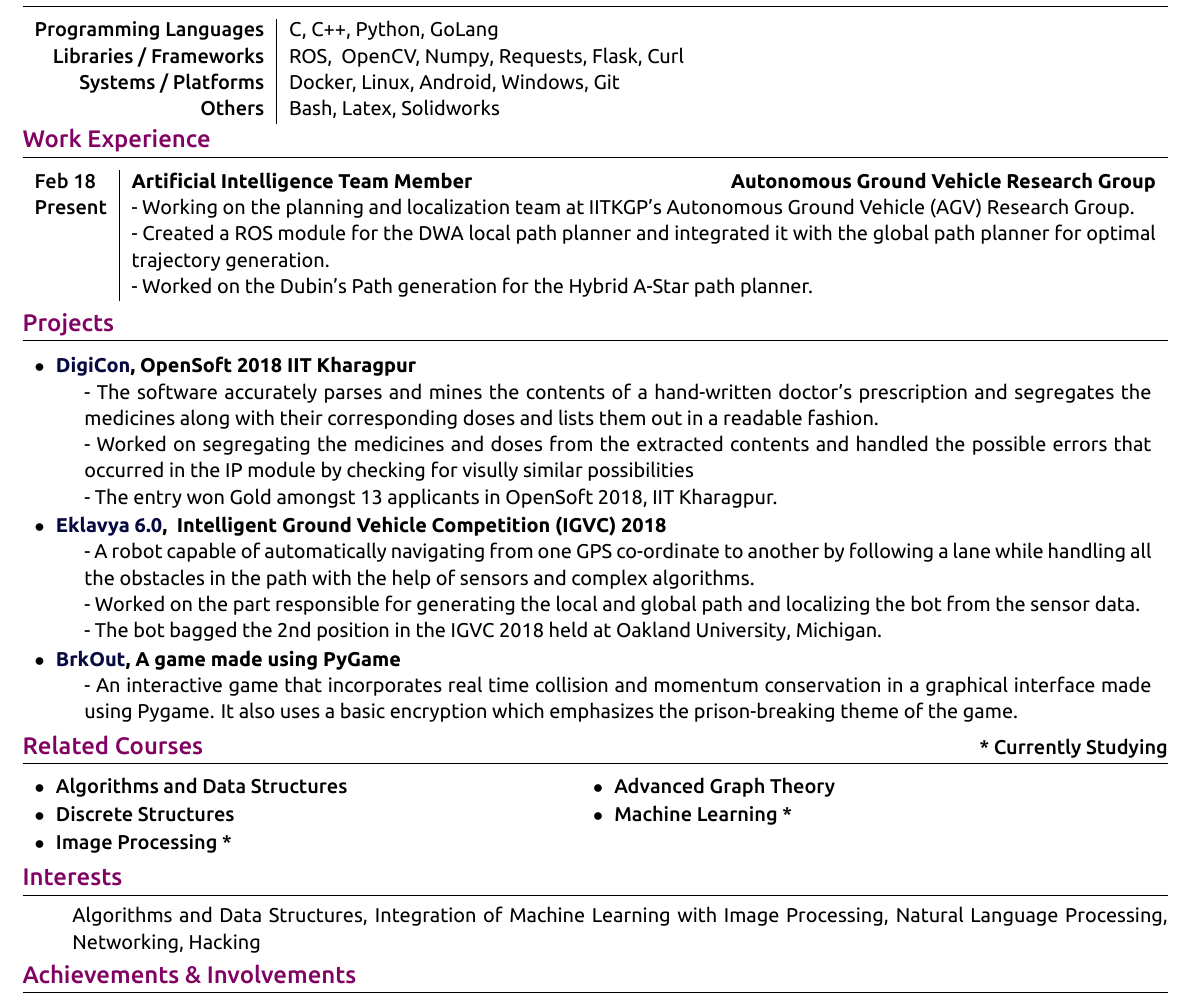
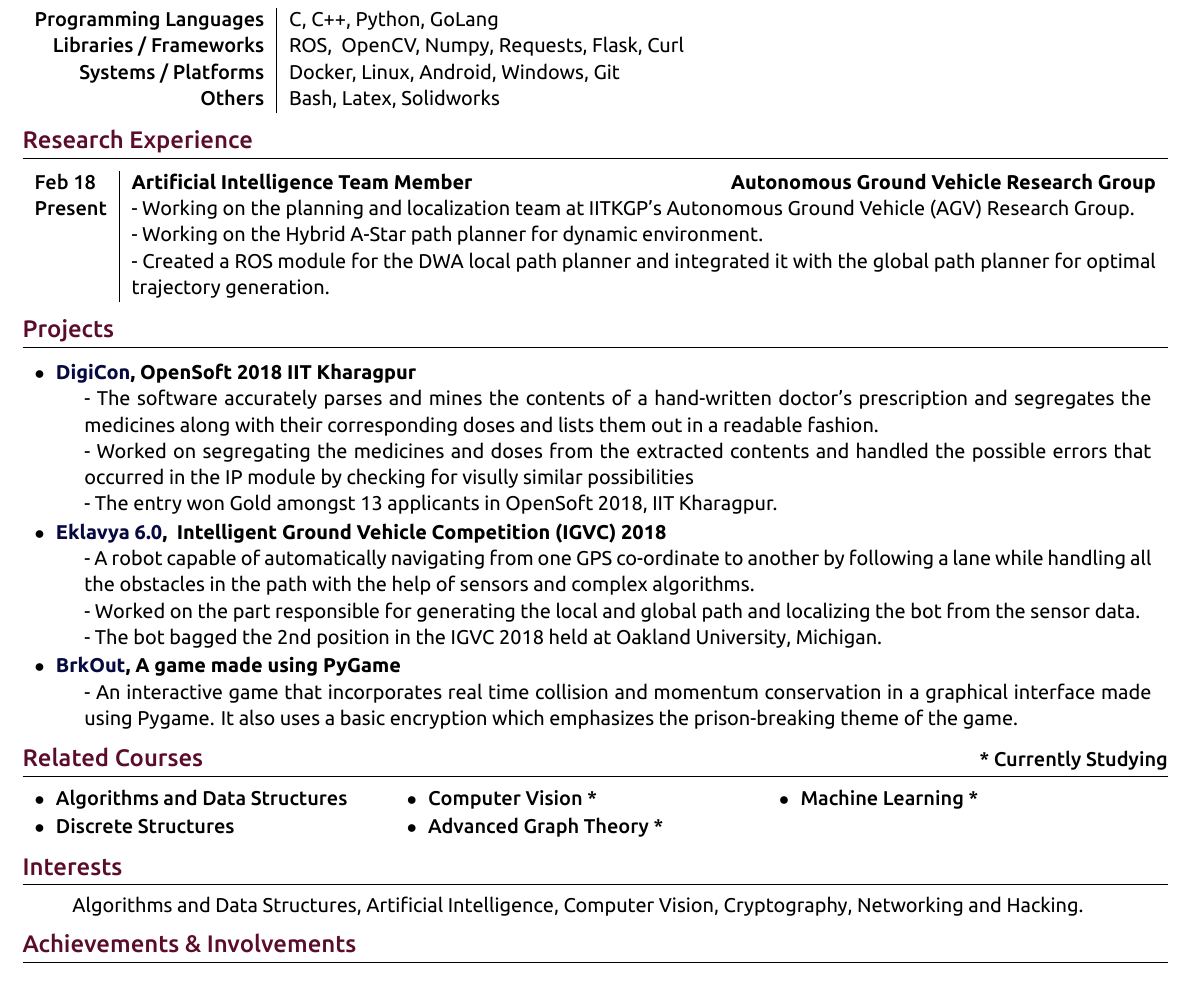
Before and after one commit to TheLethalCode/Resume, a LaTeX document (main.tex): part of the page, cut so that both start at the same text. The pictures show the PDF file Resume.pdf that the author committed with the source.

Commit message:
Update Coursework, Research Experience

```diff
--- a/main.tex
+++ b/main.tex
@@ -142,13 +142,13 @@
   %----------------------------------------------------------------------------------------
   %	Experience
   %----------------------------------------------------------------------------------------
-  \vspace{-0.2cm}
-  \section{\textcolor{primary}{Work Experience}}
+  % \vspace{-0.2cm}
+  \section{\textcolor{primary}{Research Experience}}
   \begin{tabularx}{\linewidth}{ l | X }
   \textsc{Feb 18} & \textbf{Artificial Intelligence Team Member} \hfill\textbf{Autonomous Ground Vehicle Research Group}\\
   \textsc{Present} & {- Working on the planning and localization team at IITKGP's Autonomous Ground Vehicle (AGV) Research Group.}\\
-  & {- Created a ROS module for the DWA local path planner and integrated it with the global path planner for optimal trajectory generation.}\\
-  & {- Worked on the Dubin's Path generation for the Hybrid A-Star path planner.}
+  & {- Working on the Hybrid A-Star path planner for dynamic environment.}\\
+  & {- Created a ROS module for the DWA local path planner and integrated it with the global path planner for optimal trajectory generation.}
   \end{tabularx}
 
 
@@ -174,7 +174,7 @@
   %----------------------------------------------------------------------------------------
   %	COURSEWORK
   %----------------------------------------------------------------------------------------
-  \vspace{-0.6cm}
+  \vspace{-0.5cm}
   \section{\textcolor{primary}{Related Courses} \hfill{\normalsize{* Currently Studying}}}
   \vspace{-0.8cm}
   \begin{tabular}{p{19.7cm}}
@@ -183,8 +183,8 @@
   \begin{description}[font=$\bullet$\hspace{2mm}\normalsize]
    \item[\textsc{Algorithms and Data Structures}]
    \item[\textsc{Discrete Structures}]
-   \item[\textsc{Image Processing *}]
-   \item[\textsc{Advanced Graph Theory}]
+   \item[\textsc{Computer Vision *}]
+   \item[\textsc{Advanced Graph Theory *}]
    \item[\textsc{Machine Learning *}]
   \end{description}
   \end{multicols}
@@ -210,10 +210,10 @@
   %----------------------------------------------------------------------------------------
   %	INTERESTS
   %----------------------------------------------------------------------------------------
-  \vspace{-0.6cm}
+  \vspace{-0.5cm}
   \section{\textcolor{primary}{Interests}}
   \begin{description}
-  Algorithms and Data Structures, Integration of Machine Learning with Image Processing, Natural Language Processing, Networking, Hacking
+  Algorithms and Data Structures,  Artificial Intelligence, Computer Vision, Cryptography, Networking and Hacking.
   \end{description}
 
   %----------------------------------------------------------------------------------------
```
Also changed, not shown: Resume.pdf, main.tex (14 more changed lines), 5 other files.
